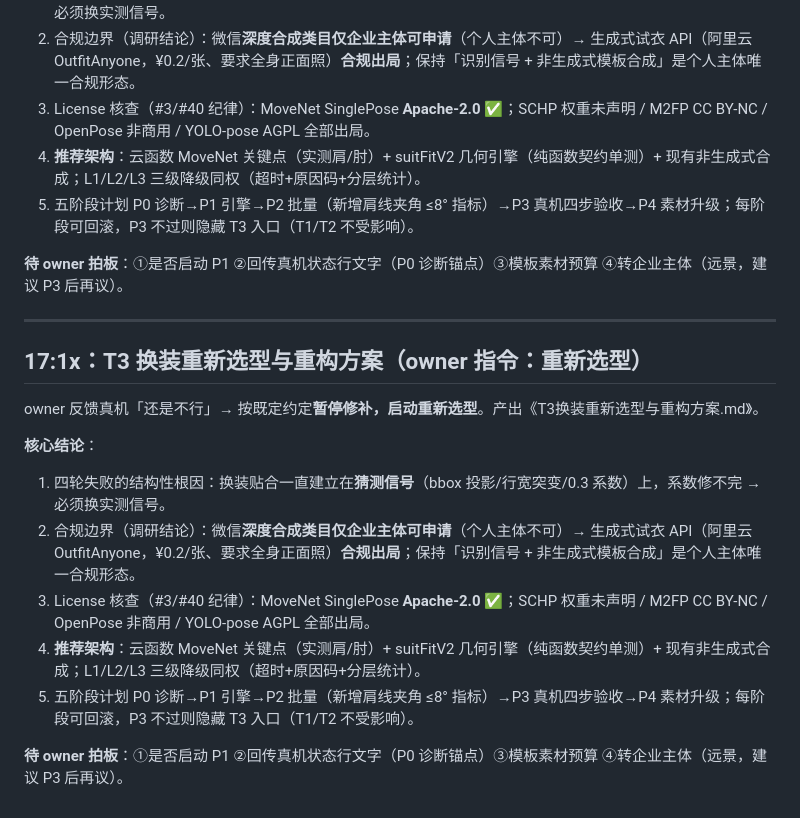
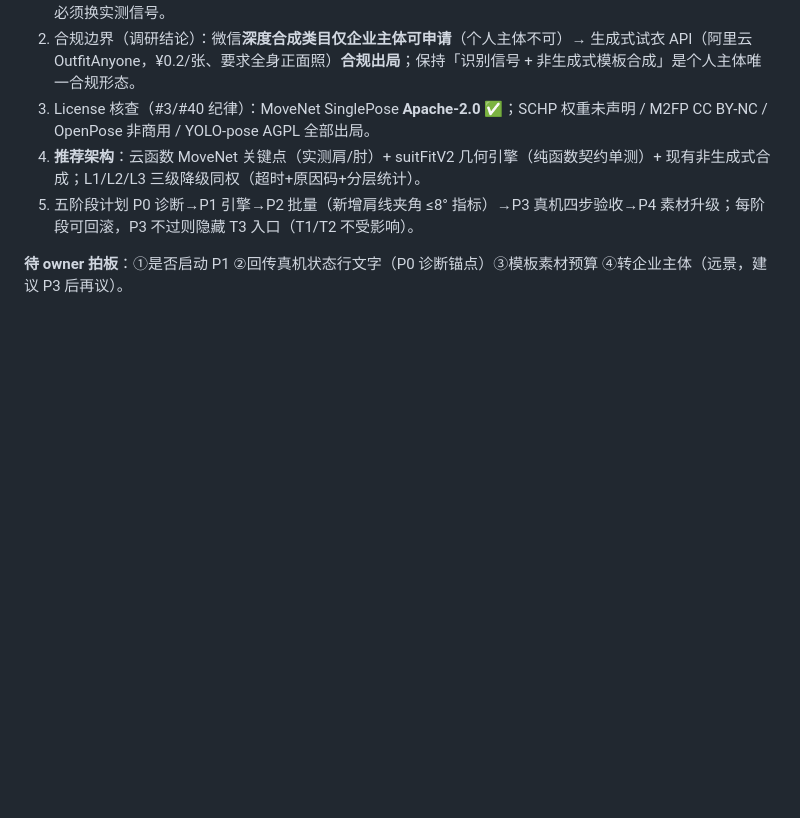
Before and after one commit to tangqiang84/idphoto-miniprogram, a Markdown page: 每日开发日志/2026-10-27.md, the part around the change. Rendered like a GitHub page; blank space fills up the shorter version.

Commit message:
docs(日志): 移除误重复追加的 17:1x 段落（工具重复执行所致）

```diff
--- a/每日开发日志/2026-10-27.md
+++ b/每日开发日志/2026-10-27.md
@@ -333,18 +333,3 @@ owner 反馈真机「还是不行」→ 按既定约定**暂停修补，启动
 5. 五阶段计划 P0 诊断→P1 引擎→P2 批量（新增肩线夹角 ≤8° 指标）→P3 真机四步验收→P4 素材升级；每阶段可回滚，P3 不过则隐藏 T3 入口（T1/T2 不受影响）。
 
 **待 owner 拍板**：①是否启动 P1 ②回传真机状态行文字（P0 诊断锚点）③模板素材预算 ④转企业主体（远景，建议 P3 后再议）。
-
----
-
-## 17:1x：T3 换装重新选型与重构方案（owner 指令：重新选型）
-
-owner 反馈真机「还是不行」→ 按既定约定**暂停修补，启动重新选型**。产出《T3换装重新选型与重构方案.md》。
-
-**核心结论**：
-1. 四轮失败的结构性根因：换装贴合一直建立在**猜测信号**（bbox 投影/行宽突变/0.3 系数）上，系数修不完 → 必须换实测信号。
-2. 合规边界（调研结论）：微信**深度合成类目仅企业主体可申请**（个人主体不可）→ 生成式试衣 API（阿里云 OutfitAnyone，¥0.2/张、要求全身正面照）**合规出局**；保持「识别信号 + 非生成式模板合成」是个人主体唯一合规形态。
-3. License 核查（#3/#40 纪律）：MoveNet SinglePose **Apache-2.0** ✅；SCHP 权重未声明 / M2FP CC BY-NC / OpenPose 非商用 / YOLO-pose AGPL 全部出局。
-4. **推荐架构**：云函数 MoveNet 关键点（实测肩/肘）+ suitFitV2 几何引擎（纯函数契约单测）+ 现有非生成式合成；L1/L2/L3 三级降级同权（超时+原因码+分层统计）。
-5. 五阶段计划 P0 诊断→P1 引擎→P2 批量（新增肩线夹角 ≤8° 指标）→P3 真机四步验收→P4 素材升级；每阶段可回滚，P3 不过则隐藏 T3 入口（T1/T2 不受影响）。
-
-**待 owner 拍板**：①是否启动 P1 ②回传真机状态行文字（P0 诊断锚点）③模板素材预算 ④转企业主体（远景，建议 P3 后再议）。
```
